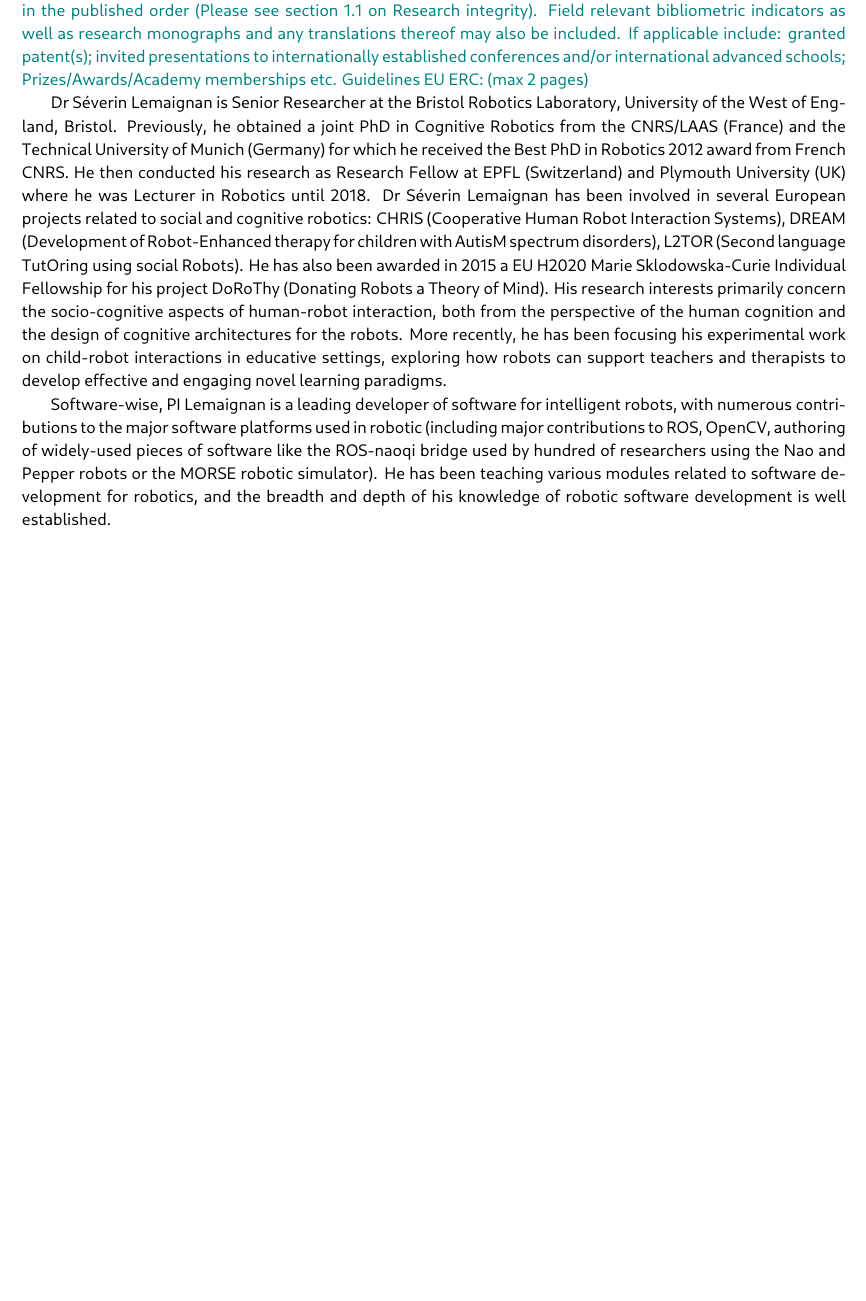
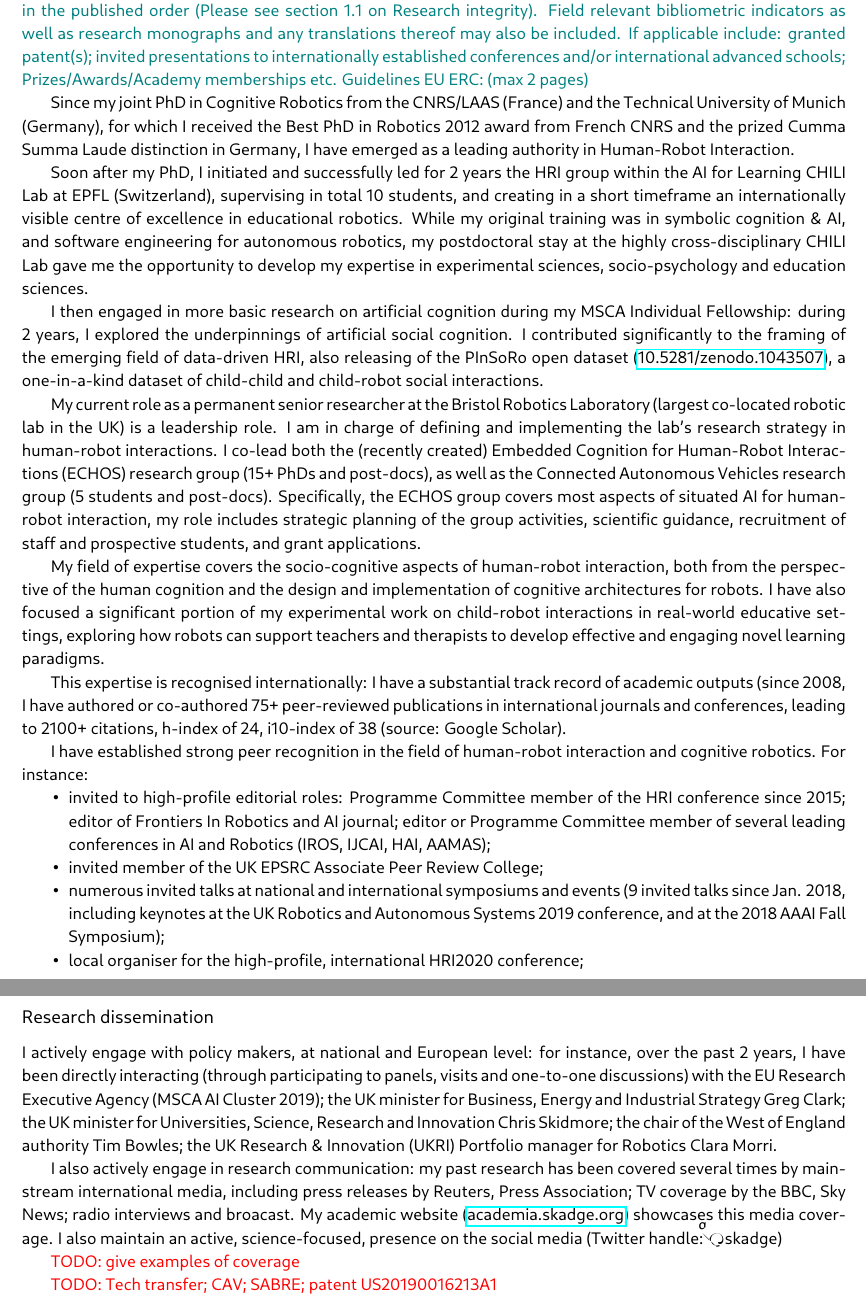
Before and after one commit to severin-lemaignan/EmbeRS, a LaTeX thesis (project.tex): part of page 17 of 41 before the commit and two parts of pages 18 and 19 of 43 after it, the two joined at a grey line, cut so that both start at the same text, the shorter picture padded with empty space. Compiled offline with LuaLaTeX.

Commit message:
Rewrote Early track record + bits in CV

```diff
--- a/project.tex
+++ b/project.tex
@@ -1,5 +1,6 @@
 \documentclass[11pt]{report}
 \usepackage{amssymb,amsmath}
+\usepackage{enumitem}
 
 %% enable markdown's stars to bold/italic sections of code -- requires lualatex!
 \usepackage{luacode,luatexbase}
@@ -811,35 +822,91 @@ granted patent(s); invited presentations to internationally established conferen
 international advanced schools; Prizes/Awards/Academy memberships etc.}
 \eu{(max 2 pages)}
 
-Dr Séverin Lemaignan is Senior Researcher at the Bristol Robotics
-Laboratory, University of the West of England, Bristol. Previously, he
-obtained a joint PhD in Cognitive Robotics from the CNRS/LAAS (France)
-and the Technical University of Munich (Germany) for which he received
-the Best PhD in Robotics 2012 award from French CNRS. He then conducted
-his research as Research Fellow at EPFL (Switzerland) and Plymouth
-University (UK) where he was Lecturer in Robotics until 2018. Dr Séverin
-Lemaignan has been involved in several European projects related to
-social and cognitive robotics: CHRIS (Cooperative Human Robot
-Interaction Systems), DREAM (Development of Robot-Enhanced therapy for
-children with AutisM spectrum disorders), L2TOR (Second language
-TutOring using social Robots). He has also been awarded in 2015 a EU
-H2020 Marie Sklodowska-Curie Individual Fellowship for his project
-DoRoThy (Donating Robots a Theory of Mind). His research interests
-primarily concern the socio-cognitive aspects of human-robot
-interaction, both from the perspective of the human cognition and the
-design of cognitive architectures for the robots. More recently, he has
-been focusing his experimental work on child-robot interactions in
-educative settings, exploring how robots can support teachers and
-therapists to develop effective and engaging novel learning paradigms.
-
-Software-wise, PI Lemaignan is a leading
-developer of software for intelligent robots, with numerous contributions to
-the major software platforms used in robotic (including major contributions to
-ROS, OpenCV, authoring of widely-used pieces of software like the ROS-naoqi
-bridge used by hundred of researchers using the Nao and Pepper robots or the
-MORSE robotic simulator). He has been teaching various modules related to
-software development for robotics, and the breadth and depth of his knowledge of
-robotic software development is well established.
+Since my joint PhD in Cognitive Robotics from the CNRS/LAAS (France) and the
+Technical University of Munich (Germany), for which I received the \emph{Best
+PhD in Robotics 2012} award from French CNRS and the prized \emph{Cumma Summa
+Laude} distinction in Germany, I have emerged as a leading authority in
+Human-Robot Interaction.
+
+Soon after my PhD, I initiated and successfully led for 2 years the HRI group
+within the AI for Learning CHILI Lab at EPFL (Switzerland), supervising in total
+10 students, and creating in a short timeframe an internationally visible centre
+of excellence in educational robotics. While my original training was in
+\textbf{symbolic cognition \& AI, and software engineering for autonomous
+robotics}, my postdoctoral stay at the highly cross-disciplinary CHILI Lab gave
+me the opportunity to develop my expertise in \textbf{experimental sciences,
+socio-psychology and education sciences}.
+
+I then engaged in more basic research on artificial cognition during my MSCA
+Individual Fellowship: during 2 years, I explored the underpinnings of
+artificial social cognition. I \textbf{contributed significantly to the framing
+of the emerging field of data-driven HRI}, also releasing of the PInSoRo open
+dataset (\href{https://doi.org/10.5281/zenodo.1043507}{10.5281/zenodo.1043507}),
+a \textbf{one-in-a-kind dataset of child-child and child-robot social
+interactions}.
+
+My current role as a permanent senior researcher at the Bristol Robotics
+Laboratory (largest co-located robotic lab in the UK) is a leadership role. I am
+\textbf{in charge of defining and implementing the lab's research strategy in
+human-robot interactions}. I co-lead both the (recently created) Embedded
+Cognition for Human-Robot Interactions (ECHOS) research group (15+ PhDs and
+post-docs), as well as the Connected Autonomous Vehicles research group (5
+students and post-docs). Specifically, the ECHOS group covers most aspects of
+situated AI for human-robot interaction, \textbf{my role includes strategic
+planning of the group activities, scientific guidance, recruitment of staff and
+prospective students, and grant applications}.
+
+My field of expertise covers \textbf{the socio-cognitive aspects of
+human-robot interaction, both from the perspective of the human cognition and
+the design and implementation of cognitive architectures for robots}. I have
+also focused a significant portion of my \textbf{experimental work on
+child-robot interactions in real-world educative settings}, exploring how robots
+can support teachers and therapists to develop effective and engaging novel
+learning paradigms.
+
+This expertise is recognised internationally: I have a substantial track record
+of academic outputs (since 2008, I have authored or co-authored \textbf{75+ peer-reviewed
+publications} in international journals and conferences, leading to \textbf{2100+
+citations}, h-index of 24, i10-index of 38 (source: Google Scholar).
+
+I have established strong \textbf{peer recognition} in the field of human-robot interaction
+and cognitive robotics. For instance:
+
+\begin{itemize}[noitemsep,topsep=0pt,parsep=0pt,partopsep=0pt]
+    \item invited to \textbf{high-profile editorial roles}: Programme Committee member of the HRI
+conference since 2015; editor of Frontiers In Robotics and AI journal; editor or
+Programme Committee member of several leading conferences in AI and Robotics (IROS, IJCAI, HAI, AAMAS);
+    \item invited member of the UK EPSRC Associate Peer Review College;
+    \item numerous \textbf{invited talks} at national and international symposiums and
+        events (9 invited talks since Jan. 2018, including \textbf{keynotes} at the UK Robotics
+and Autonomous Systems 2019 conference, and at the 2018 AAAI Fall Symposium);
+    \item local \textbf{organiser for the high-profile, international HRI2020
+        conference};
+\end{itemize}
+
+
+\subsection{Research dissemination}
+
+I \textbf{actively engage with policy makers, at national and European
+level}: for instance, over the past 2 years, I have been directly interacting
+(through participating to panels, visits and one-to-one discussions) with the EU
+Research Executive Agency (MSCA AI Cluster 2019); the UK minister for Business,
+Energy and Industrial Strategy Greg Clark; the UK minister for Universities,
+Science, Research and Innovation Chris Skidmore; the chair of the West of
+England authority Tim Bowles; the UK Research \& Innovation (UKRI) Portfolio
+manager for Robotics Clara Morri.
+
+
+I also actively engage in research communication: my past research has been
+covered several times by mainstream international media, including press
+releases by Reuters, Press Association; TV coverage by the BBC, Sky News; radio
+interviews and broacast. My academic website (\url{academia.skadge.org})
+showcases this media coverage. I also maintain an active, science-focused, presence on the social
+media (Twitter handle: @skadge)
+
+\TODO{give examples of coverage}
+
+\TODO{Tech transfer; CAV; SABRE; patent US20190016213A1}
 
 \newpage
 \subsection{Selected significant outputs}
```
Also changed, not shown: project.tex (32 more changed lines).
